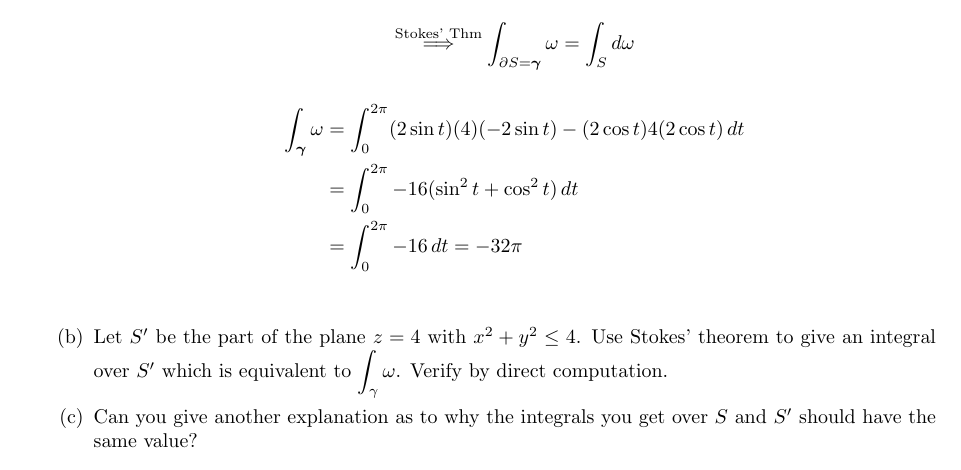
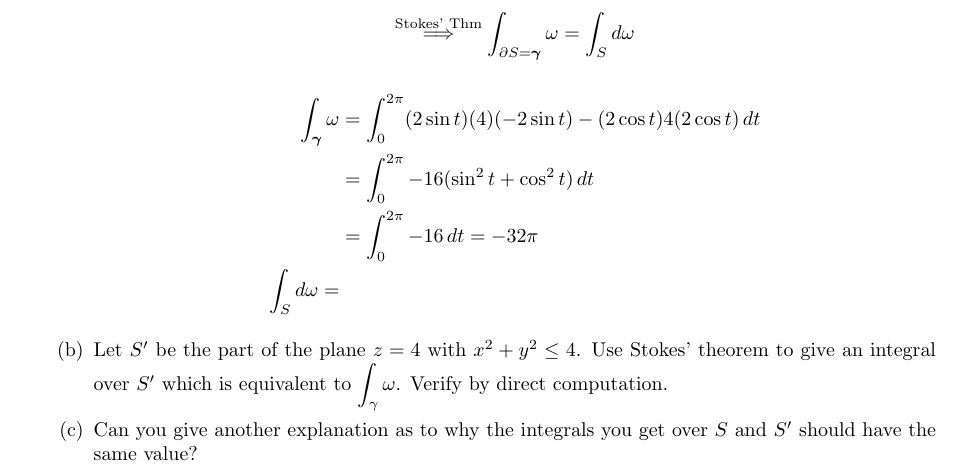
Before and after one commit to poonkeegan/school, a LaTeX document (matb42/a10.tex): part of page 10 of 13, cut so that both start at the same text. Compiled offline with pdfLaTeX.

Commit message:
Wed Mar 28 19:02:49 EDT 2018

```diff
--- a/matb42/a10.tex
+++ b/matb42/a10.tex
@@ -271,12 +271,14 @@ Apr 3rd 2018}
             the normal vector should be pointing up for the surface. So orient
             the disk with the unit normal (0,0,1).
 
-            \[ \overset{\text{Stokes' Thm}}{\implies} \int_{\partial S = \boldsymbol \gamma} \omega = \int_S d \omega \]
+            \[ \overset{\text{Stokes' Thm}}{\implies}
+            \int_{\partial S = \boldsymbol \gamma} \omega = \int_S d \omega \]
             \begin{align*}
                 \int_{\boldsymbol \gamma} \omega &= \int_0^{2\pi}
                 (2\sin t)(4)(-2\sin t) - (2\cos t)4(2\cos t) \, dt \\
                 &= \int_0^{2\pi}  -16(\sin ^2 t + \cos ^2 t) \, dt \\
                 &= \int_0^{2\pi} -16 \, dt  = -32 \pi\\
+                \int_S d \omega =
             \end{align*}
 
         \item Let $S'$ be the part of the plane $z=4$ with $x^2 + y^2 \leq 4$. Use Stokes' theorem to give an integral over $S'$ which is equivalent to $\displaystyle \int_{\gamma} \omega$. Verify by direct computation.
```
Also changed, not shown: matb42/a10.pdf.
